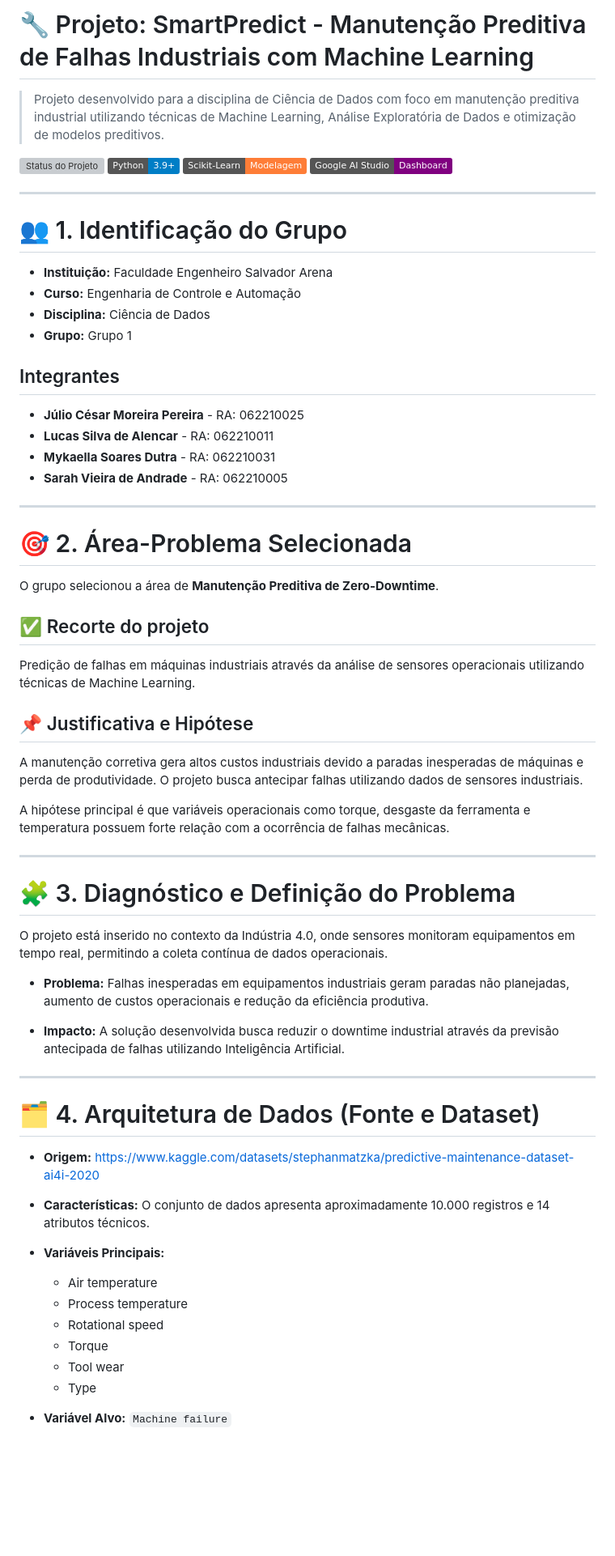
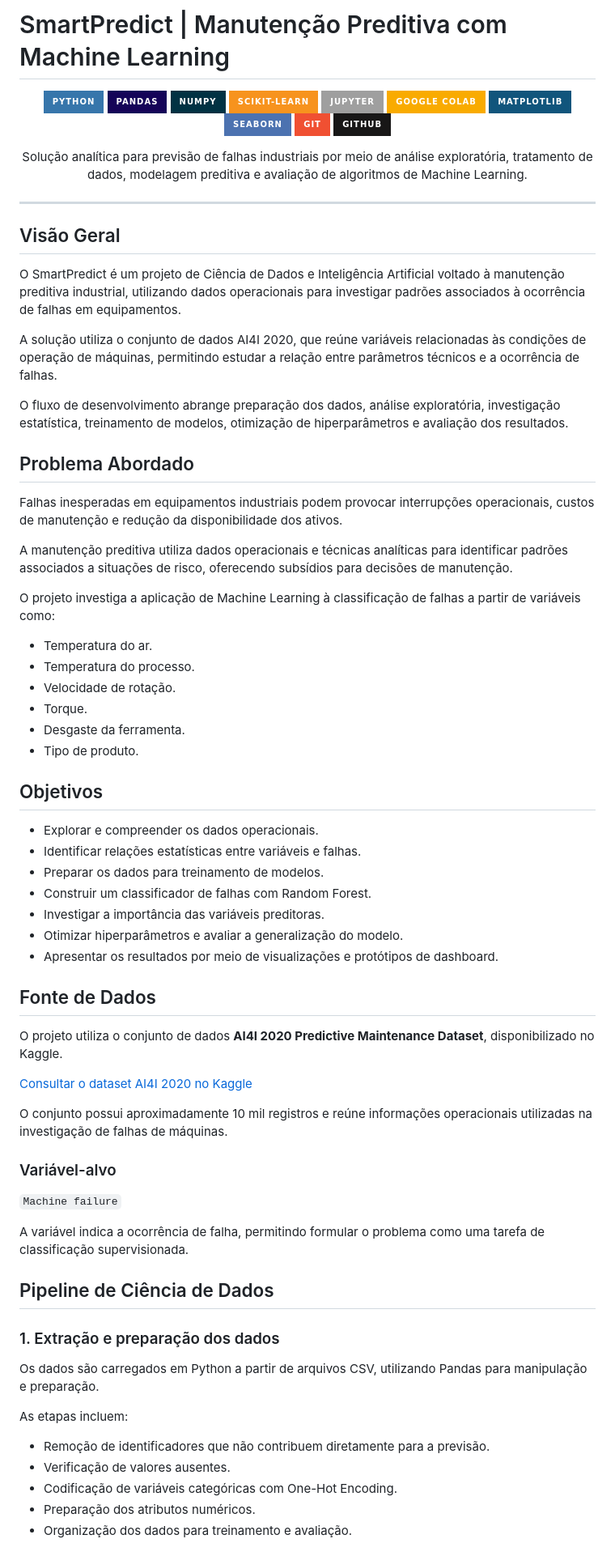
Before and after one commit to jcesarmph-ui/SmartPredict, a Markdown page: README.md, the part around one of its changes. Shown at 81% size. Drawn GitHub-style; badges without logos; blank space fills up the shorter version; grey boxes are pictures that could not be loaded.

```diff
--- a/README.md
+++ b/README.md
@@ -1,69 +1,82 @@
-# 🔧 Projeto: SmartPredict - Manutenção Preditiva de Falhas Industriais com Machine Learning
+# SmartPredict | Manutenção Preditiva com Machine Learning
 
-> Projeto desenvolvido para a disciplina de Ciência de Dados com foco em manutenção preditiva industrial utilizando técnicas de Machine Learning, Análise Exploratória de Dados e otimização de modelos preditivos.
+<p align="center">
+  <img src="https://img.shields.io/badge/Python-3776AB?style=for-the-badge&logo=python&logoColor=white" alt="Python"/>
+  <img src="https://img.shields.io/badge/Pandas-150458?style=for-the-badge&logo=pandas&logoColor=white" alt="Pandas"/>
+  <img src="https://img.shields.io/badge/NumPy-013243?style=for-the-badge&logo=numpy&logoColor=white" alt="NumPy"/>
+  <img src="https://img.shields.io/badge/Scikit--learn-F7931E?style=for-the-badge&logo=scikitlearn&logoColor=white" alt="Scikit-learn"/>
+  <img src="https://img.shields.io/badge/Jupyter- F37626?style=for-the-badge&logo=jupyter&logoColor=white" alt="Jupyter"/>
+  <img src="https://img.shields.io/badge/Google_Colab-F9AB00?style=for-the-badge&logo=googlecolab&logoColor=white" alt="Google Colab"/>
+  <img src="https://img.shields.io/badge/Matplotlib-11557C?style=for-the-badge&logo=plotly&logoColor=white" alt="Matplotlib"/>
+  <img src="https://img.shields.io/badge/Seaborn-4C72B0?style=for-the-badge&logo=python&logoColor=white" alt="Seaborn"/>
+  <img src="https://img.shields.io/badge/Git-F05032?style=for-the-badge&logo=git&logoColor=white" alt="Git"/>
+  <img src="https://img.shields.io/badge/GitHub-181717?style=for-the-badge&logo=github&logoColor=white" alt="GitHub"/>
+</p>
 
-![Status do Projeto](https://img.shields.io/badge/Status-Concluído%20/%20M4-brightgreen)
-![Python](https://img.shields.io/badge/Python-3.9+-blue?logo=python)
-![Scikit-Learn](https://img.shields.io/badge/Scikit--Learn-Modelagem-orange?logo=scikit-learn)
-![Google AI Studio](https://img.shields.io/badge/Google%20AI%20Studio-Dashboard-purple)
+<p align="center">
+  Solução analítica para previsão de falhas industriais por meio de análise exploratória, tratamento de dados, modelagem preditiva e avaliação de algoritmos de Machine Learning.
+</p>
 
 ---
 
-# 👥 1. Identificação do Grupo
+## Visão Geral
 
-- **Instituição:** Faculdade Engenheiro Salvador Arena
-- **Curso:** Engenharia de Controle e Automação
-- **Disciplina:** Ciência de Dados
-- **Grupo:** Grupo 1
+O SmartPredict é um projeto de Ciência de Dados e Inteligência Artificial voltado à manutenção preditiva industrial, utilizando dados operacionais para investigar padrões associados à ocorrência de falhas em equipamentos.
 
-## Integrantes
+A solução utiliza o conjunto de dados AI4I 2020, que reúne variáveis relacionadas às condições de operação de máquinas, permitindo estudar a relação entre parâmetros técnicos e a ocorrência de falhas.
 
-* **Júlio César Moreira Pereira** - RA: 062210025
-* **Lucas Silva de Alencar** - RA: 062210011
-* **Mykaella Soares Dutra** - RA: 062210031
-* **Sarah Vieira de Andrade** - RA: 062210005
+O fluxo de desenvolvimento abrange preparação dos dados, análise exploratória, investigação estatística, treinamento de modelos, otimização de hiperparâmetros e avaliação dos resultados.
 
----
+## Problema Abordado
 
-# 🎯 2. Área-Problema Selecionada
+Falhas inesperadas em equipamentos industriais podem provocar interrupções operacionais, custos de manutenção e redução da disponibilidade dos ativos.
 
-O grupo selecionou a área de **Manutenção Preditiva de Zero-Downtime**.
+A manutenção preditiva utiliza dados operacionais e técnicas analíticas para identificar padrões associados a situações de risco, oferecendo subsídios para decisões de manutenção.
 
-## ✅ Recorte do projeto
+O projeto investiga a aplicação de Machine Learning à classificação de falhas a partir de variáveis como:
 
-Predição de falhas em máquinas industriais através da análise de sensores operacionais utilizando técnicas de Machine Learning.
+- Temperatura do ar.
+- Temperatura do processo.
+- Velocidade de rotação.
+- Torque.
+- Desgaste da ferramenta.
+- Tipo de produto.
 
-## 📌 Justificativa e Hipótese
+## Objetivos
 
-A manutenção corretiva gera altos custos industriais devido a paradas inesperadas de máquinas e perda de produtividade. O projeto busca antecipar falhas utilizando dados de sensores industriais.
+- Explorar e compreender os dados operacionais.
+- Identificar relações estatísticas entre variáveis e falhas.
+- Preparar os dados para treinamento de modelos.
+- Construir um classificador de falhas com Random Forest.
+- Investigar a importância das variáveis preditoras.
+- Otimizar hiperparâmetros e avaliar a generalização do modelo.
+- Apresentar os resultados por meio de visualizações e protótipos de dashboard.
 
-A hipótese principal é que variáveis operacionais como torque, desgaste da ferramenta e temperatura possuem forte relação com a ocorrência de falhas mecânicas.
+## Fonte de Dados
 
----
+O projeto utiliza o conjunto de dados **AI4I 2020 Predictive Maintenance Dataset**, disponibilizado no Kaggle.
 
-# 🧩 3. Diagnóstico e Definição do Problema
+[Consultar o dataset AI4I 2020 no Kaggle](https://www.kaggle.com/datasets/stephanmatzka/predictive-maintenance-dataset-ai4i-2020)
 
-O projeto está inserido no contexto da Indústria 4.0, onde sensores monitoram equipamentos em tempo real, permitindo a coleta contínua de dados operacionais.
+O conjunto possui aproximadamente 10 mil registros e reúne informações operacionais utilizadas na investigação de falhas de máquinas.
 
-- **Problema:** Falhas inesperadas em equipamentos industriais geram paradas não planejadas, aumento de custos operacionais e redução da eficiência produtiva.
+### Variável-alvo
 
-- **Impacto:** A solução desenvolvida busca reduzir o downtime industrial através da previsão antecipada de falhas utilizando Inteligência Artificial.
+`Machine failure`
 
----
+A variável indica a ocorrência de falha, permitindo formular o problema como uma tarefa de classificação supervisionada.
 
-# 🗂️ 4. Arquitetura de Dados (Fonte e Dataset)
+## Pipeline de Ciência de Dados
 
-* **Origem:** https://www.kaggle.com/datasets/stephanmatzka/predictive-maintenance-dataset-ai4i-2020
+### 1. Extração e preparação dos dados
 
-* **Características:** O conjunto de dados apresenta aproximadamente 10.000 registros e 14 atributos técnicos.
+Os dados são carregados em Python a partir de arquivos CSV, utilizando Pandas para manipulação e preparação.
 
-* **Variáveis Principais:**
-  - Air temperature
-  - Process temperature
-  - Rotational speed
-  - Torque
-  - Tool wear
-  - Type
+As etapas incluem:
 
-* **Variável Alvo:** `Machine failure`
+- Remoção de identificadores que não contribuem diretamente para a previsão.
+- Verificação de valores ausentes.
+- Codificação de variáveis categóricas com One-Hot Encoding.
+- Preparação dos atributos numéricos.
+- Organização dos dados para treinamento e avaliação.
 
```
Also changed, not shown: other parts of README.md (+113 -172 lines).
